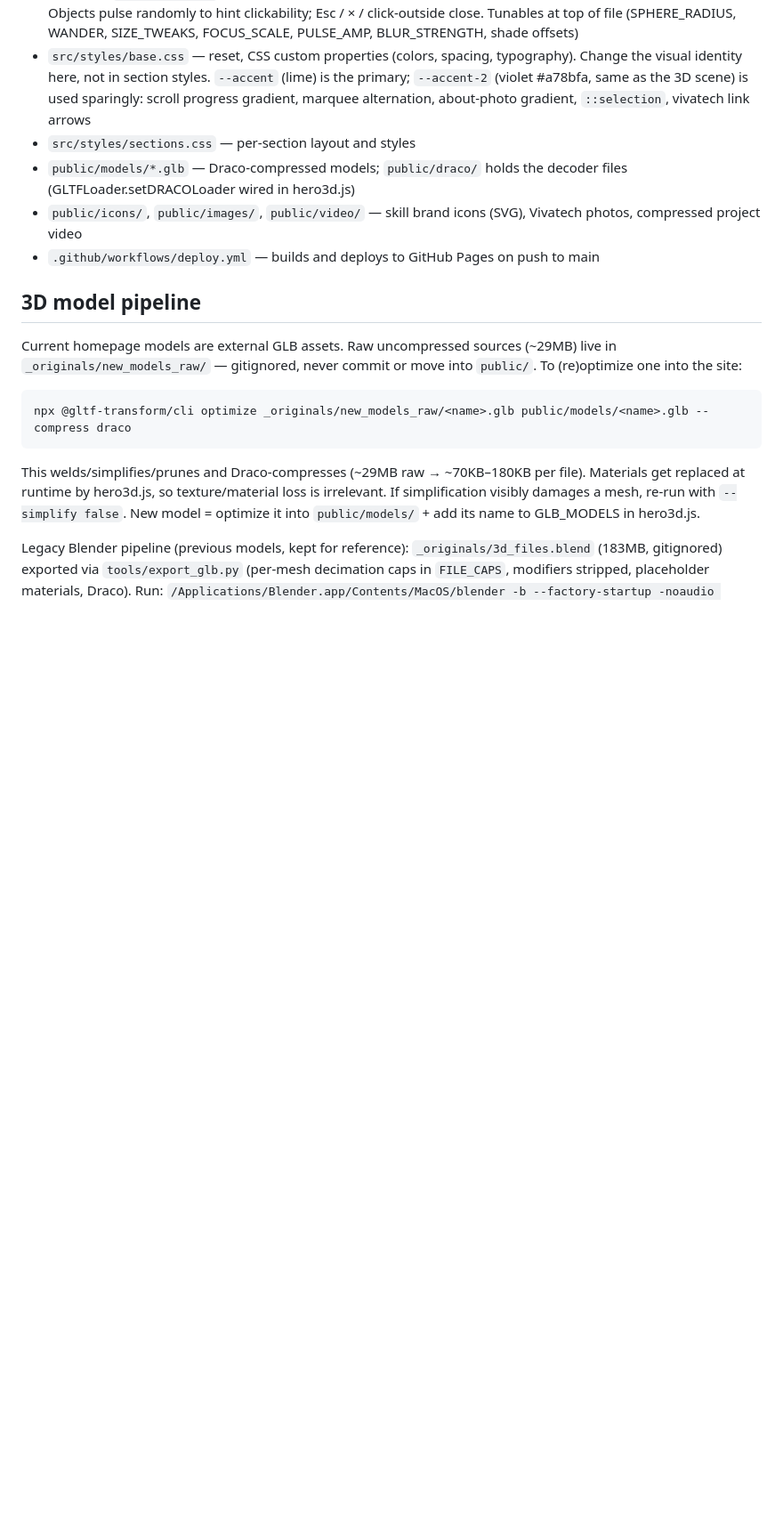
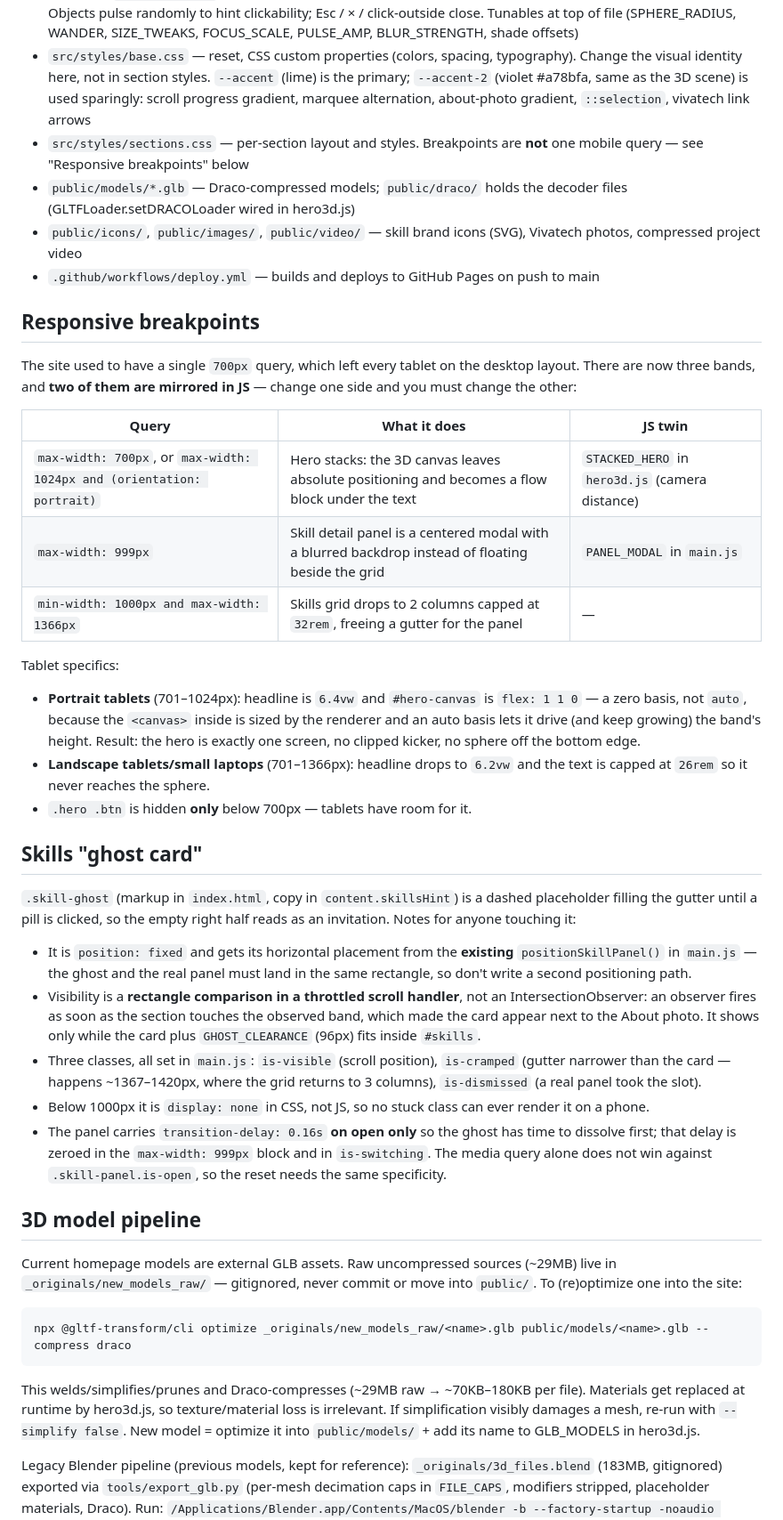
Before and after one commit to luc4scatto/Personal_Site, a Markdown page: CLAUDE.md, the part around one of its changes. Shown at 89% size. Drawn GitHub-style; blank space fills up the shorter version.

Commit message:
Document the responsive breakpoints and the skills ghost card
The single 700px query is gone, and two of the three bands that replaced
it are mirrored in JS — worth writing down before someone changes one
side only. Also documents the ghost card's positioning, its scroll-based
visibility rule, and why it is not an IntersectionObserver.

Co-Authored-By: Claude Opus 4.8 <noreply@anthropic.com>

```diff
--- a/CLAUDE.md
+++ b/CLAUDE.md
@@ -25,10 +25,35 @@ Personal portfolio site for Luca Scattolin (English content), deployed to GitHub
 - `src/animations.js` — GSAP + ScrollTrigger + SplitText animations (hero masked-line reveal, h2 clip reveals, scroll reveals, scroll progress bar, magnetic buttons)
 - `src/hero3d.js` — Three.js floating 3D hobby icons: 19 items from Draco GLBs (one is loaded twice) + ~110 small decorative shapes. No-overlap is guaranteed geometrically (fibonacci-sphere homes, wander < half min home distance) — no physics engine. Materials are replaced at load, cycling three palette colors (lime/white/violet, `COLORS`) per object; within an object, meshes get contrasting lightness shades and every 4th part goes dark metallic for component readability. `side: DoubleSide` (open meshes look holey otherwise). **Interactive**: clicking a model focuses it (raycast via window listeners since the canvas is `pointer-events:none`), scales it up and shows its `DESCRIPTIONS[model]` card (placeholder copy, created in JS, styled `.object-info` in sections.css) while the rest of the scene renders through a real gaussian blur pipeline (layers + render-target ping-pong, `three/addons` blur shaders + `FullScreenQuad`) that's allocated lazily and runs only while focused — idle stays a single render pass. Objects pulse randomly to hint clickability; Esc / × / click-outside close. Tunables at top of file (SPHERE_RADIUS, WANDER, SIZE_TWEAKS, FOCUS_SCALE, PULSE_AMP, BLUR_STRENGTH, shade offsets)
 - `src/styles/base.css` — reset, CSS custom properties (colors, spacing, typography). Change the visual identity here, not in section styles. `--accent` (lime) is the primary; `--accent-2` (violet #a78bfa, same as the 3D scene) is used sparingly: scroll progress gradient, marquee alternation, about-photo gradient, `::selection`, vivatech link arrows
-- `src/styles/sections.css` — per-section layout and styles
+- `src/styles/sections.css` — per-section layout and styles. Breakpoints are **not** one mobile query — see "Responsive breakpoints" below
 - `public/models/*.glb` — Draco-compressed models; `public/draco/` holds the decoder files (GLTFLoader.setDRACOLoader wired in hero3d.js)
 - `public/icons/`, `public/images/`, `public/video/` — skill brand icons (SVG), Vivatech photos, compressed project video
 - `.github/workflows/deploy.yml` — builds and deploys to GitHub Pages on push to main
+
+## Responsive breakpoints
+
+The site used to have a single `700px` query, which left every tablet on the desktop layout. There are now three bands, and **two of them are mirrored in JS** — change one side and you must change the other:
+
+| Query | What it does | JS twin |
+| --- | --- | --- |
+| `max-width: 700px`, or `max-width: 1024px and (orientation: portrait)` | Hero stacks: the 3D canvas leaves absolute positioning and becomes a flow block under the text | `STACKED_HERO` in `hero3d.js` (camera distance) |
+| `max-width: 999px` | Skill detail panel is a centered modal with a blurred backdrop instead of floating beside the grid | `PANEL_MODAL` in `main.js` |
+| `min-width: 1000px and max-width: 1366px` | Skills grid drops to 2 columns capped at `32rem`, freeing a gutter for the panel | — |
+
+Tablet specifics:
+- **Portrait tablets** (701–1024px): headline is `6.4vw` and `#hero-canvas` is `flex: 1 1 0` — a zero basis, not `auto`, because the `<canvas>` inside is sized by the renderer and an auto basis lets it drive (and keep growing) the band's height. Result: the hero is exactly one screen, no clipped kicker, no sphere off the bottom edge.
+- **Landscape tablets/small laptops** (701–1366px): headline drops to `6.2vw` and the text is capped at `26rem` so it never reaches the sphere.
+- `.hero .btn` is hidden **only** below 700px — tablets have room for it.
+
+## Skills "ghost card"
+
+`.skill-ghost` (markup in `index.html`, copy in `content.skillsHint`) is a dashed placeholder filling the gutter until a pill is clicked, so the empty right half reads as an invitation. Notes for anyone touching it:
+
+- It is `position: fixed` and gets its horizontal placement from the **existing** `positionSkillPanel()` in `main.js` — the ghost and the real panel must land in the same rectangle, so don't write a second positioning path.
+- Visibility is a **rectangle comparison in a throttled scroll handler**, not an IntersectionObserver: an observer fires as soon as the section touches the observed band, which made the card appear next to the About photo. It shows only while the card plus `GHOST_CLEARANCE` (96px) fits inside `#skills`.
+- Three classes, all set in `main.js`: `is-visible` (scroll position), `is-cramped` (gutter narrower than the card — happens ~1367–1420px, where the grid returns to 3 columns), `is-dismissed` (a real panel took the slot).
+- Below 1000px it is `display: none` in CSS, not JS, so no stuck class can ever render it on a phone.
+- The panel carries `transition-delay: 0.16s` **on open only** so the ghost has time to dissolve first; that delay is zeroed in the `max-width: 999px` block and in `is-switching`. The media query alone does not win against `.skill-panel.is-open`, so the reset needs the same specificity.
 
 ## 3D model pipeline
 
```
Also changed, not shown: other parts of CLAUDE.md (+1 -1 lines).
